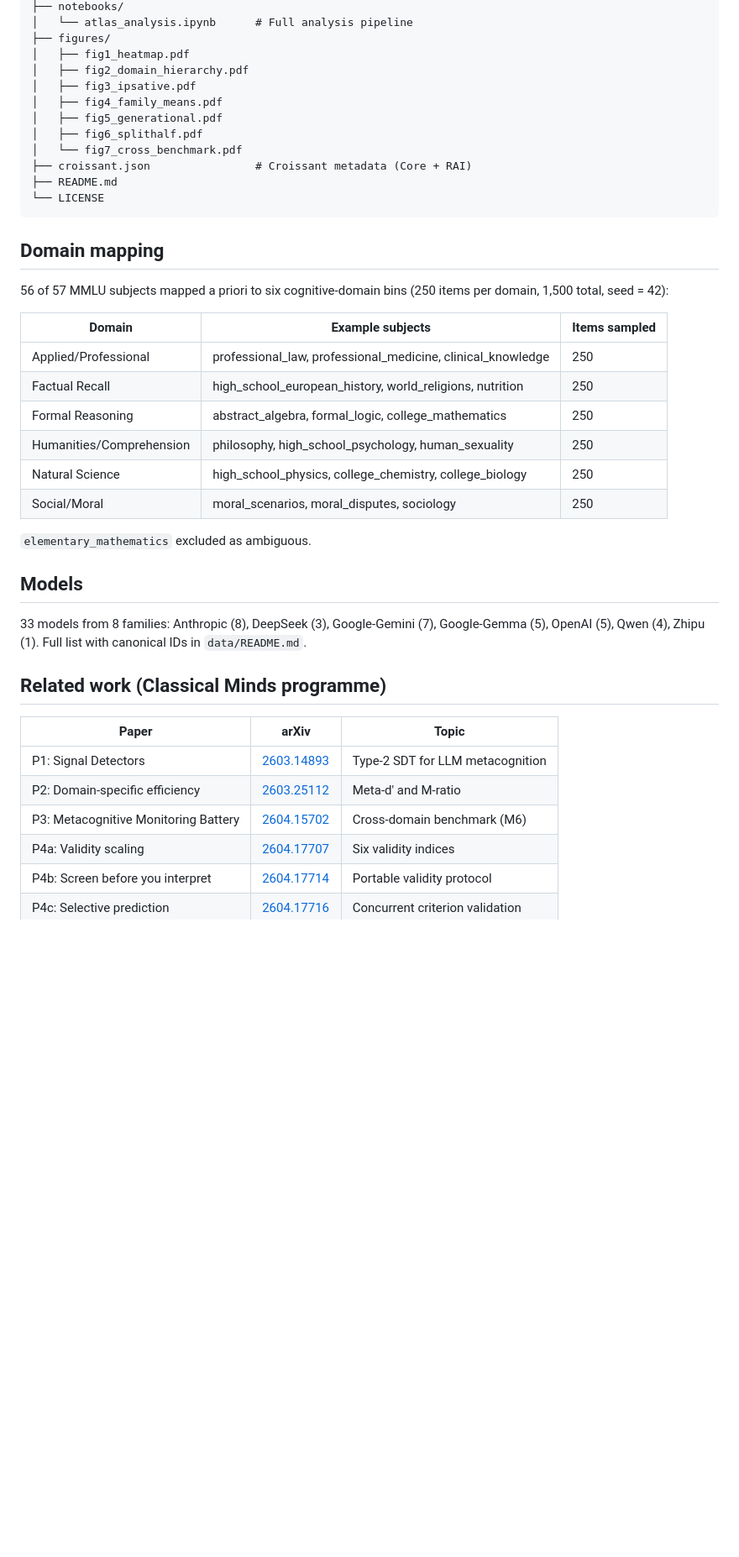
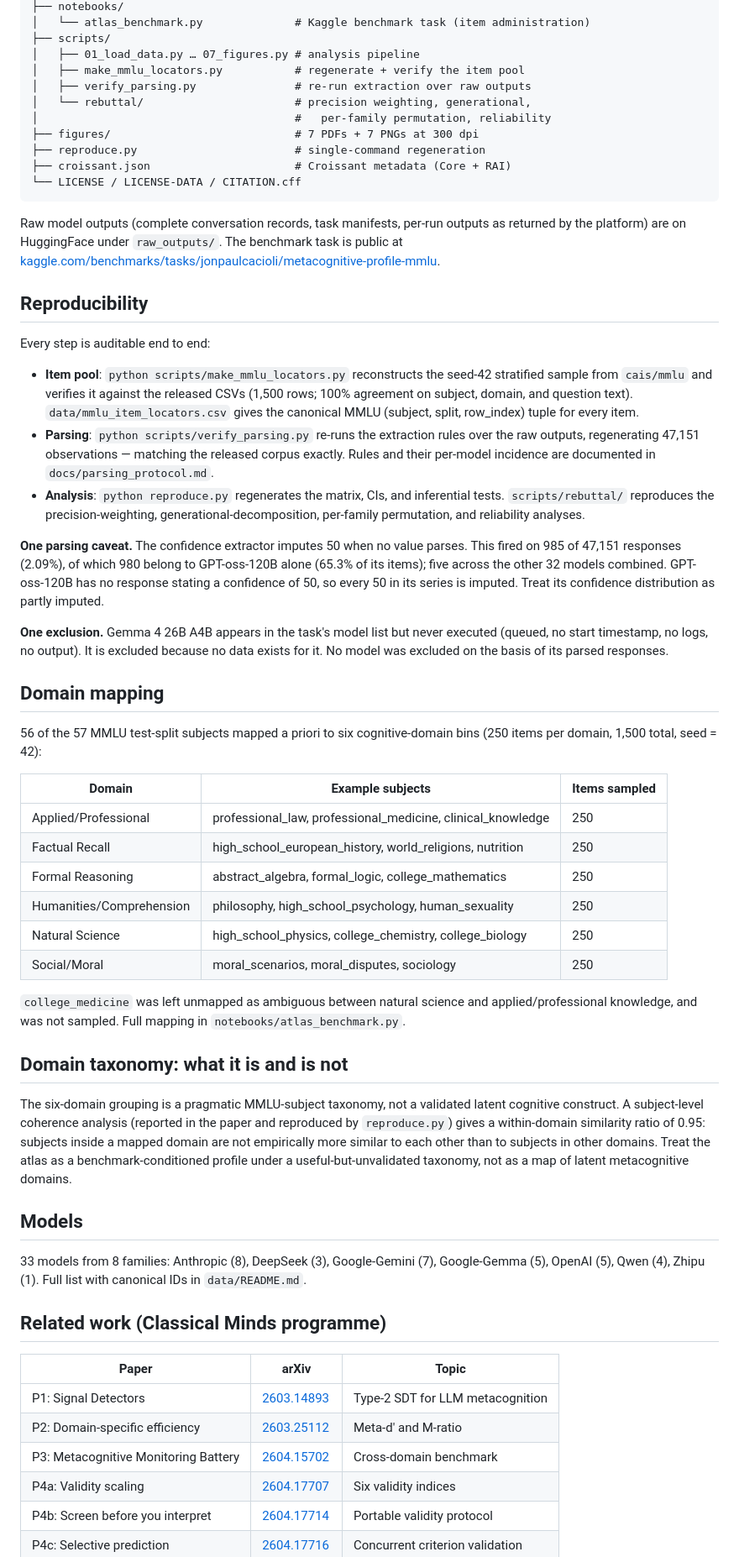
Before and after one commit to synthiumjp/metacognitive-profile-atlas, a Markdown page: README.md, the part around one of its changes. Shown at 84% size. GitHub-like rendering; blank space fills up the shorter version.

````diff
--- a/README.md
+++ b/README.md
@@ -57,21 +68,34 @@ metacognitive-profile-atlas/
 ├── notebooks/
-│   └── atlas_analysis.ipynb      # Full analysis pipeline
-├── figures/
-│   ├── fig1_heatmap.pdf
-│   ├── fig2_domain_hierarchy.pdf
-│   ├── fig3_ipsative.pdf
-│   ├── fig4_family_means.pdf
-│   ├── fig5_generational.pdf
-│   ├── fig6_splithalf.pdf
-│   └── fig7_cross_benchmark.pdf
-├── croissant.json                # Croissant metadata (Core + RAI)
-├── README.md
-└── LICENSE
+│   └── atlas_benchmark.py              # Kaggle benchmark task (item administration)
+├── scripts/
+│   ├── 01_load_data.py … 07_figures.py # analysis pipeline
+│   ├── make_mmlu_locators.py           # regenerate + verify the item pool
+│   ├── verify_parsing.py               # re-run extraction over raw outputs
+│   └── rebuttal/                       # precision weighting, generational,
+│                                       #   per-family permutation, reliability
+├── figures/                            # 7 PDFs + 7 PNGs at 300 dpi
+├── reproduce.py                        # single-command regeneration
+├── croissant.json                      # Croissant metadata (Core + RAI)
+└── LICENSE / LICENSE-DATA / CITATION.cff
 ```
+
+Raw model outputs (complete conversation records, task manifests, per-run outputs as returned by the platform) are on HuggingFace under `raw_outputs/`. The benchmark task is public at [kaggle.com/benchmarks/tasks/jonpaulcacioli/metacognitive-profile-mmlu](https://www.kaggle.com/benchmarks/tasks/jonpaulcacioli/metacognitive-profile-mmlu/1).
+
+## Reproducibility
+
+Every step is auditable end to end:
+
+- **Item pool**: `python scripts/make_mmlu_locators.py` reconstructs the seed-42 stratified sample from `cais/mmlu` and verifies it against the released CSVs (1,500 rows; 100% agreement on subject, domain, and question text). `data/mmlu_item_locators.csv` gives the canonical MMLU (subject, split, row_index) tuple for every item.
+- **Parsing**: `python scripts/verify_parsing.py` re-runs the extraction rules over the raw outputs, regenerating 47,151 observations — matching the released corpus exactly. Rules and their per-model incidence are documented in `docs/parsing_protocol.md`.
+- **Analysis**: `python reproduce.py` regenerates the matrix, CIs, and inferential tests. `scripts/rebuttal/` reproduces the precision-weighting, generational-decomposition, per-family permutation, and reliability analyses.
+
+**One parsing caveat.** The confidence extractor imputes 50 when no value parses. This fired on 985 of 47,151 responses (2.09%), of which 980 belong to GPT-oss-120B alone (65.3% of its items); five across the other 32 models combined. GPT-oss-120B has no response stating a confidence of 50, so every 50 in its series is imputed. Treat its confidence distribution as partly imputed.
+
+**One exclusion.** Gemma 4 26B A4B appears in the task's model list but never executed (queued, no start timestamp, no logs, no output). It is excluded because no data exists for it. No model was excluded on the basis of its parsed responses.
 
 ## Domain mapping
 
-56 of 57 MMLU subjects mapped a priori to six cognitive-domain bins (250 items per domain, 1,500 total, seed = 42):
+56 of the 57 MMLU test-split subjects mapped a priori to six cognitive-domain bins (250 items per domain, 1,500 total, seed = 42):
 
 | Domain | Example subjects | Items sampled |
 |--------|-----------------|---------------|
@@ -82,7 +106,11 @@ metacognitive-profile-atlas/
 | Natural Science | high_school_physics, college_chemistry, college_biology | 250 |
 | Social/Moral | moral_scenarios, moral_disputes, sociology | 250 |
 
-`elementary_mathematics` excluded as ambiguous.
+`college_medicine` was left unmapped as ambiguous between natural science and applied/professional knowledge, and was not sampled. Full mapping in `notebooks/atlas_benchmark.py`.
+
+## Domain taxonomy: what it is and is not
+
+The six-domain grouping is a pragmatic MMLU-subject taxonomy, not a validated latent cognitive construct. A subject-level coherence analysis (reported in the paper and reproduced by `reproduce.py`) gives a within-domain similarity ratio of 0.95: subjects inside a mapped domain are not empirically more similar to each other than to subjects in other domains. Treat the atlas as a benchmark-conditioned profile under a useful-but-unvalidated taxonomy, not as a map of latent metacognitive domains.
 
 ## Models
 
@@ -94,7 +122,7 @@ metacognitive-profile-atlas/
 |-------|-------|-------|
 | P1: Signal Detectors | [2603.14893](https://arxiv.org/abs/2603.14893) | Type-2 SDT for LLM metacognition |
 | P2: Domain-specific efficiency | [2603.25112](https://arxiv.org/abs/2603.25112) | Meta-d' and M-ratio |
-| P3: Metacognitive Monitoring Battery | [2604.15702](https://arxiv.org/abs/2604.15702) | Cross-domain benchmark (M6) |
+| P3: Metacognitive Monitoring Battery | [2604.15702](https://arxiv.org/abs/2604.15702) | Cross-domain benchmark |
 | P4a: Validity scaling | [2604.17707](https://arxiv.org/abs/2604.17707) | Six validity indices |
 | P4b: Screen before you interpret | [2604.17714](https://arxiv.org/abs/2604.17714) | Portable validity protocol |
 | P4c: Selective prediction | [2604.17716](https://arxiv.org/abs/2604.17716) | Concurrent criterion validation |
````
Also changed, not shown: other parts of README.md (+32 -21 lines).
